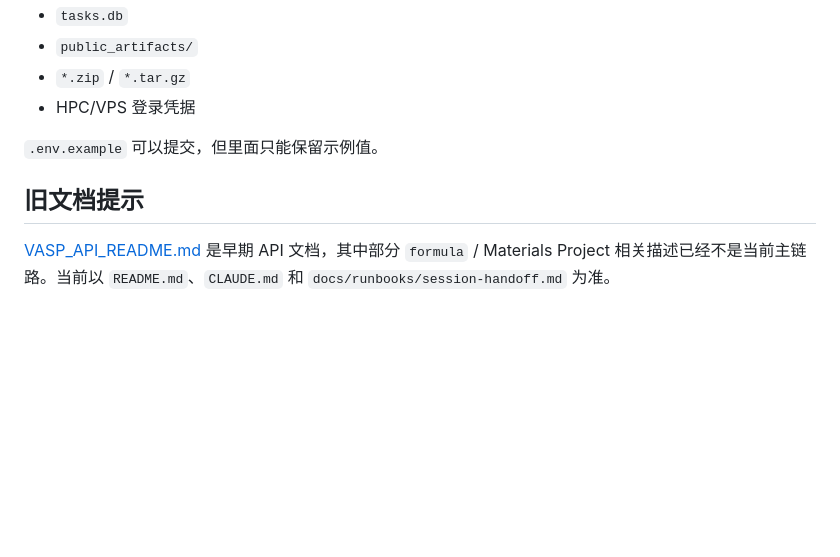
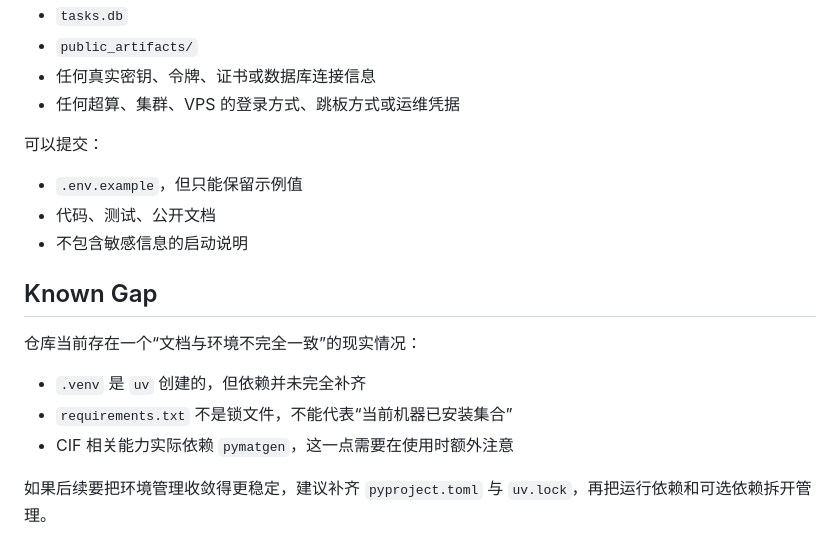
Before and after one commit to matterai-ysl/MCP_IC_Tool, a Markdown page: README.md, the part around one of its changes. Rendered like a GitHub page; blank space fills up the shorter version.

```diff
--- a/README.md
+++ b/README.md
@@ -96,10 +157,20 @@ python single_port_server.py --host 0.0.0.0 --port 8130
 - `tasks.db`
 - `public_artifacts/`
-- `*.zip` / `*.tar.gz`
-- HPC/VPS 登录凭据
+- 任何真实密钥、令牌、证书或数据库连接信息
+- 任何超算、集群、VPS 的登录方式、跳板方式或运维凭据
 
-`.env.example` 可以提交，但里面只能保留示例值。
+可以提交：
 
-## 旧文档提示
+- `.env.example`，但只能保留示例值
+- 代码、测试、公开文档
+- 不包含敏感信息的启动说明
 
-[VASP_API_README.md](VASP_API_README.md) 是早期 API 文档，其中部分 `formula` / Materials Project 相关描述已经不是当前主链路。当前以 `README.md`、`CLAUDE.md` 和 `docs/runbooks/session-handoff.md` 为准。
+## Known Gap
+
+仓库当前存在一个“文档与环境不完全一致”的现实情况：
+
+- `.venv` 是 `uv` 创建的，但依赖并未完全补齐
+- `requirements.txt` 不是锁文件，不能代表“当前机器已安装集合”
+- CIF 相关能力实际依赖 `pymatgen`，这一点需要在使用时额外注意
+
+如果后续要把环境管理收敛得更稳定，建议补齐 `pyproject.toml` 与 `uv.lock`，再把运行依赖和可选依赖拆开管理。
```
Also changed, not shown: other parts of README.md (+114 -53 lines).
